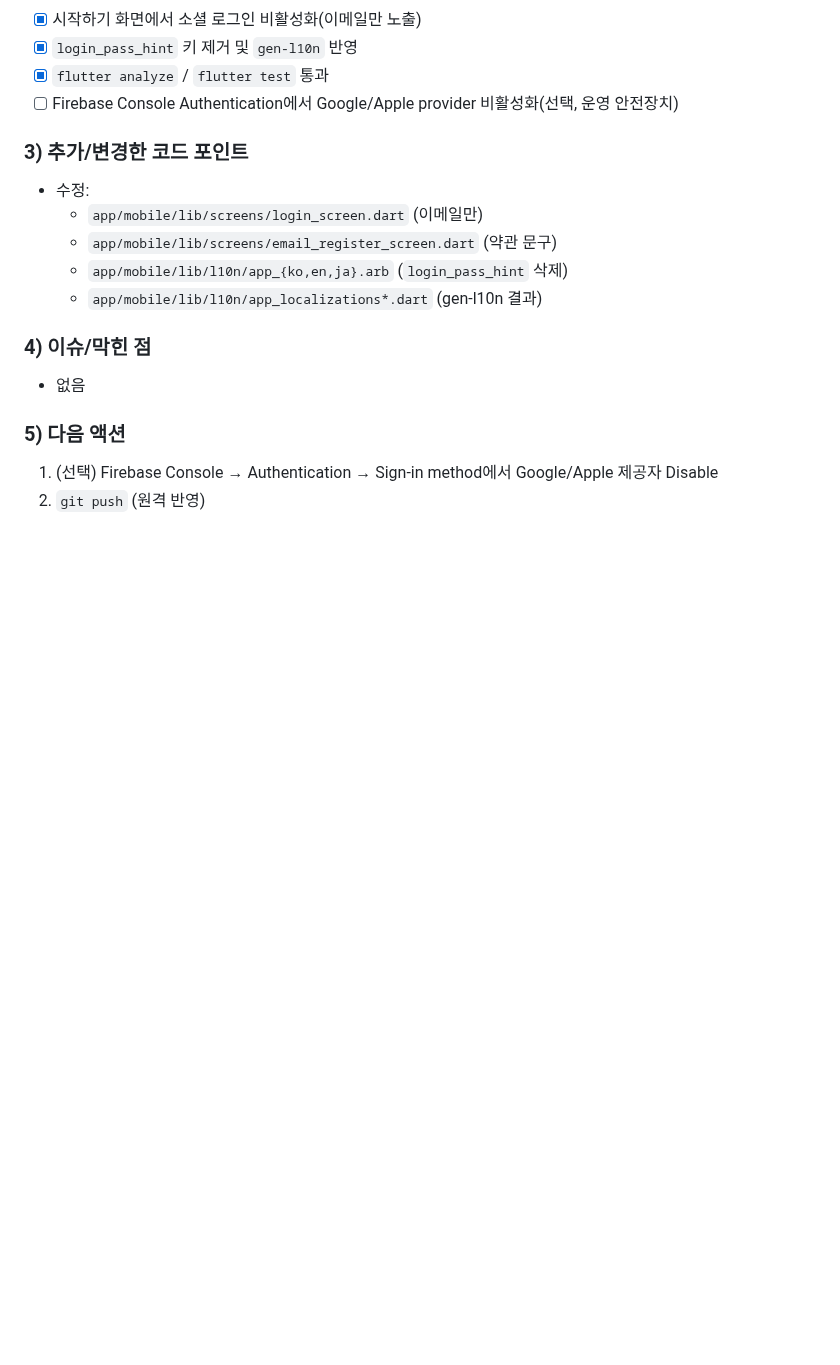
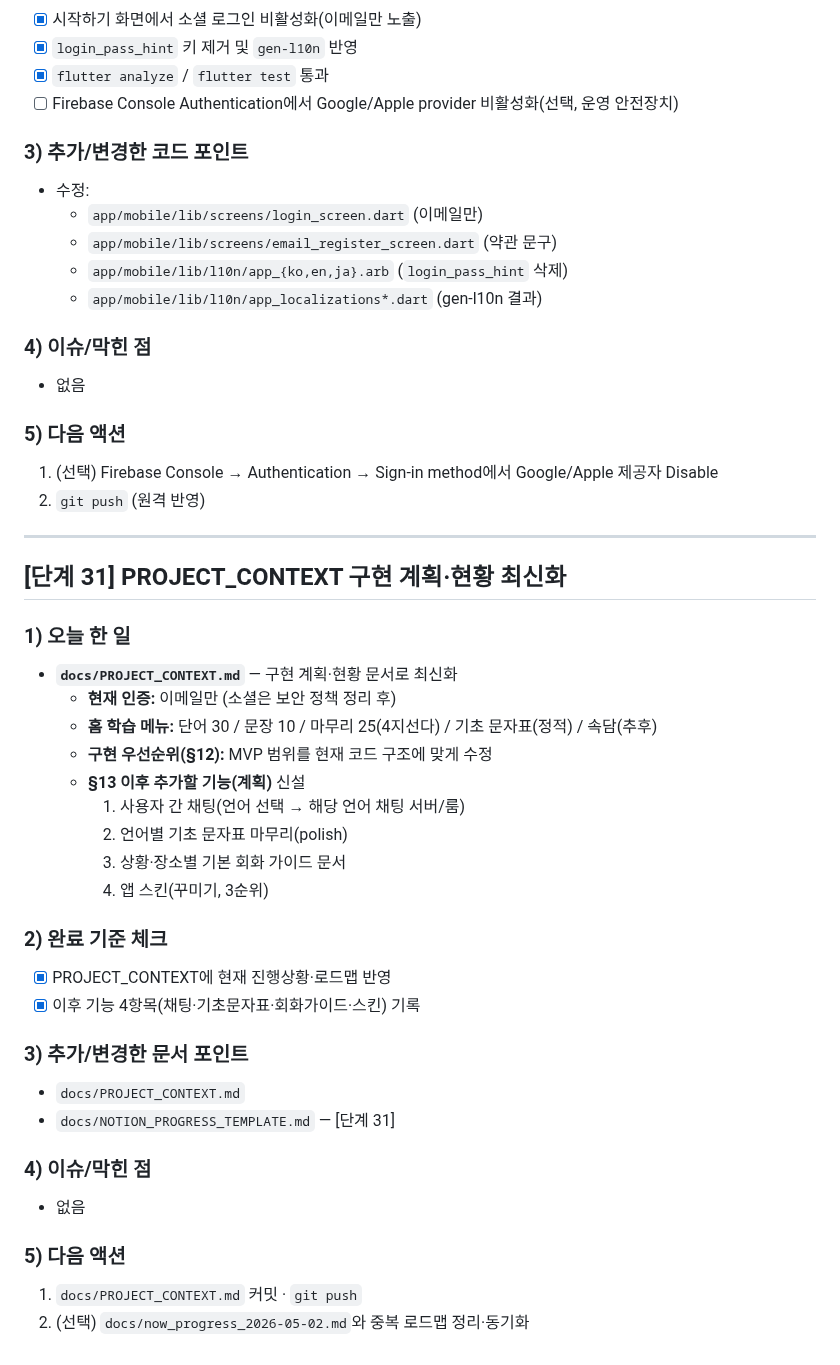
Before and after one commit to qjatjr48724/todays-language, a Markdown page: docs/NOTION_PROGRESS_TEMPLATE.md, the part around the change. Drawn GitHub-style; blank space fills up the shorter version.

Commit message:
docs: PROJECT_CONTEXT 구현 계획·현황 최신화
이메일 로그인만·현재 MVP 학습 메뉴 반영. §13 이후 기능(채팅·기초문자표 polish·회화 가이드·앱 스킨) 추가. NOTION_PROGRESS_TEMPLATE [단계 31].

Co-authored-by: Cursor <cursoragent@cursor.com>

```diff
--- a/docs/NOTION_PROGRESS_TEMPLATE.md
+++ b/docs/NOTION_PROGRESS_TEMPLATE.md
@@ -1380,3 +1380,38 @@ unauthenticated: 로그인 상태 확인
 
 1. (선택) Firebase Console → Authentication → Sign-in method에서 Google/Apple 제공자 Disable
 2. `git push` (원격 반영)
+
+---
+
+## [단계 31] PROJECT_CONTEXT 구현 계획·현황 최신화
+
+### 1) 오늘 한 일
+
+- **`docs/PROJECT_CONTEXT.md`** — 구현 계획·현황 문서로 최신화
+  - **현재 인증:** 이메일만 (소셜은 보안 정책 정리 후)
+  - **홈 학습 메뉴:** 단어 30 / 문장 10 / 마무리 25(4지선다) / 기초 문자표(정적) / 속담(추후)
+  - **구현 우선순위(§12):** MVP 범위를 현재 코드 구조에 맞게 수정
+  - **§13 이후 추가할 기능(계획)** 신설
+    1. 사용자 간 채팅(언어 선택 → 해당 언어 채팅 서버/룸)
+    2. 언어별 기초 문자표 마무리(polish)
+    3. 상황·장소별 기본 회화 가이드 문서
+    4. 앱 스킨(꾸미기, 3순위)
+
+### 2) 완료 기준 체크
+
+- [x] PROJECT_CONTEXT에 현재 진행상황·로드맵 반영
+- [x] 이후 기능 4항목(채팅·기초문자표·회화가이드·스킨) 기록
+
+### 3) 추가/변경한 문서 포인트
+
+- `docs/PROJECT_CONTEXT.md`
+- `docs/NOTION_PROGRESS_TEMPLATE.md` — [단계 31]
+
+### 4) 이슈/막힌 점
+
+- 없음
+
+### 5) 다음 액션
+
+1. `docs/PROJECT_CONTEXT.md` 커밋 · `git push`
+2. (선택) `docs/now_progress_2026-05-02.md`와 중복 로드맵 정리·동기화
```
Also changed, not shown: docs/PROJECT_CONTEXT.md (+31 -14 lines).
